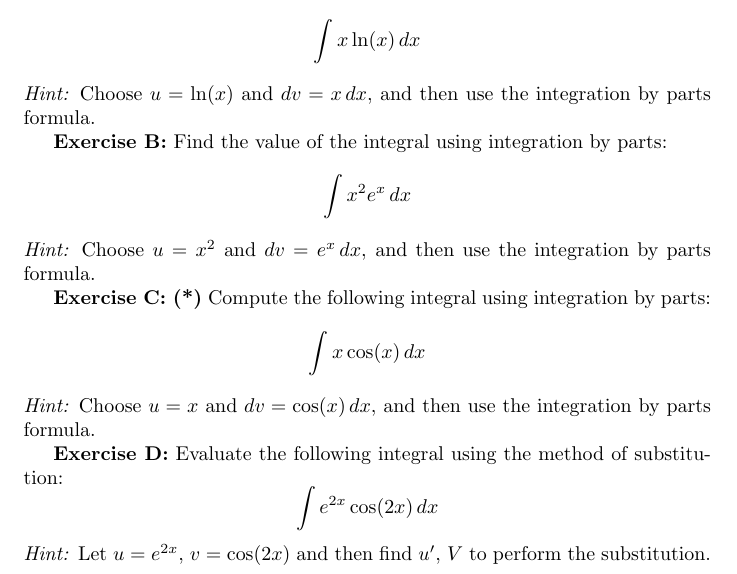
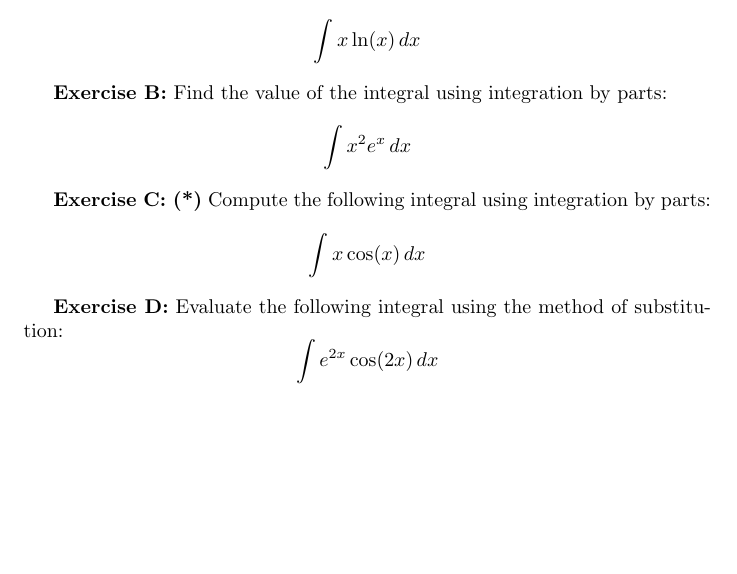
Before and after one commit to pauldubois98/RefresherMaths2023, a LaTeX problem sheet (ExercisesSet3/ExercisesCalculus.tex): part of page 2 of 6, cut so that both start at the same text, the shorter picture padded with empty space. Compiled offline with pdfLaTeX.

Commit message:
dropped hint (not v clear)

```diff
--- a/ExercisesSet3/ExercisesCalculus.tex
+++ b/ExercisesSet3/ExercisesCalculus.tex
@@ -93,28 +93,24 @@
 	\[
 	\int x \ln(x) \, dx
 	\]
-	\textit{Hint:} Choose \( u = \ln(x) \) and \( dv = x \, dx \), and then use the integration by parts formula.
 
 	\textbf{Exercise B:}
 	Find the value of the integral using integration by parts:
 	\[
 	\int x^2 e^x \, dx
 	\]
-	\textit{Hint:} Choose \( u = x^2 \) and \( dv = e^x \, dx \), and then use the integration by parts formula.
 
 	\textbf{Exercise C: (*)}
 	Compute the following integral using integration by parts:
 	\[
 	\int x \cos(x) \, dx
 	\]
-	\textit{Hint:} Choose \( u = x \) and \( dv = \cos(x) \, dx \), and then use the integration by parts formula.
 
 	\textbf{Exercise D:}
 	Evaluate the following integral using the method of substitution:
 	\[
 	\int e^{2x} \cos(2x) \, dx
 	\]
-	\textit{Hint:} Let \( u = e^{2x} \), \( v = \cos(2x) \) and then find \( u' \), \( V \) to perform the substitution.
 
 
 	\paragraph{Further integration techniques}\mbox{}
```
Also changed, not shown: ExercisesSet3/ExercisesCalculus.pdf.
